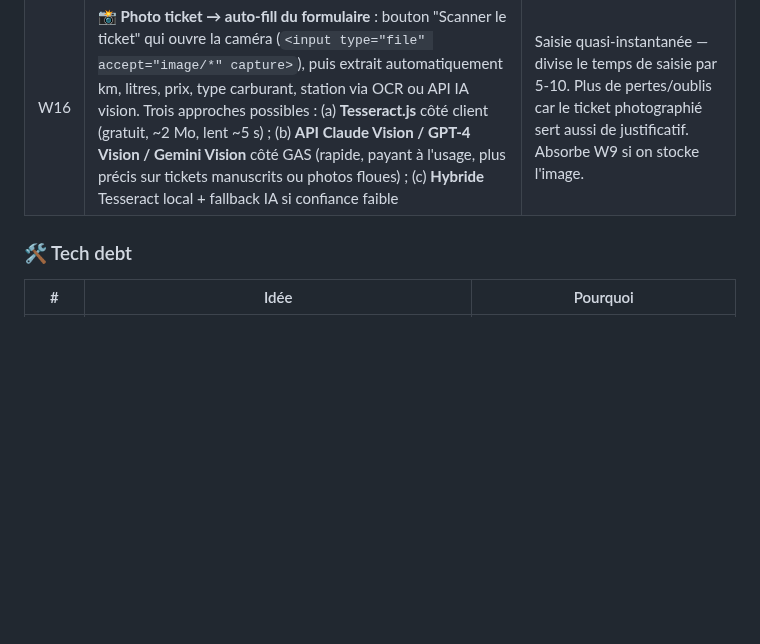
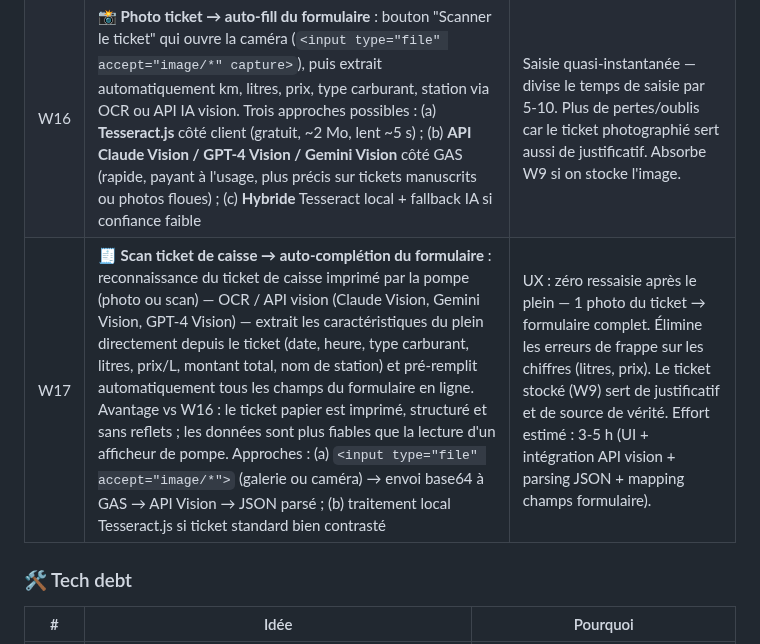
Before and after one commit to fdaubercy/suivi-conso-carburant, a Markdown page: ROADMAP.md, the part around the change. Drawn GitHub-style; blank space fills up the shorter version.

Commit message:
docs(roadmap): ajout W17 scan ticket de caisse auto-fill formulaire [v2.4.5.1]

```diff
--- a/ROADMAP.md
+++ b/ROADMAP.md
@@ -30,6 +30,7 @@ Propositions d'amélioration classées par axe (web / Excel / sync) et par effor
 | W15 | **Auto-save brouillon** : à chaque frappe, sauve le formulaire dans localStorage. Restauré au prochain chargement si la page est fermée sans enregistrer | UX : pas de perte si on quitte par erreur |
 | W16 | **Photo ticket + OCR/AI** : capture caméra → OCR (Tesseract.js côté client OU API Vision Claude/Gemini côté GAS) → parse date / litres / prix / station → pré-remplit le formulaire. Évolution naturelle de W9 (qui n'est que stockage photo) | UX premium : 1 photo → formulaire complet sans saisie manuelle. Effort : 4-6 h (OCR/AI integration + parsing robuste + UI capture) |
 | W16 | **📸 Photo ticket → auto-fill du formulaire** : bouton "Scanner le ticket" qui ouvre la caméra (`<input type="file" accept="image/*" capture>`), puis extrait automatiquement km, litres, prix, type carburant, station via OCR ou API IA vision. Trois approches possibles : (a) **Tesseract.js** côté client (gratuit, ~2 Mo, lent ~5 s) ; (b) **API Claude Vision / GPT-4 Vision / Gemini Vision** côté GAS (rapide, payant à l'usage, plus précis sur tickets manuscrits ou photos floues) ; (c) **Hybride** Tesseract local + fallback IA si confiance faible | Saisie quasi-instantanée — divise le temps de saisie par 5-10. Plus de pertes/oublis car le ticket photographié sert aussi de justificatif. Absorbe W9 si on stocke l'image. |
+| W17 | **🧾 Scan ticket de caisse → auto-complétion du formulaire** : reconnaissance du ticket de caisse imprimé par la pompe (photo ou scan) — OCR / API vision (Claude Vision, Gemini Vision, GPT-4 Vision) — extrait les caractéristiques du plein directement depuis le ticket (date, heure, type carburant, litres, prix/L, montant total, nom de station) et pré-remplit automatiquement tous les champs du formulaire en ligne. Avantage vs W16 : le ticket papier est imprimé, structuré et sans reflets ; les données sont plus fiables que la lecture d'un afficheur de pompe. Approches : (a) `<input type="file" accept="image/*">` (galerie ou caméra) → envoi base64 à GAS → API Vision → JSON parsé ; (b) traitement local Tesseract.js si ticket standard bien contrasté | UX : zéro ressaisie après le plein — 1 photo du ticket → formulaire complet. Élimine les erreurs de frappe sur les chiffres (litres, prix). Le ticket stocké (W9) sert de justificatif et de source de vérité. Effort estimé : 3-5 h (UI + intégration API vision + parsing JSON + mapping champs formulaire). |
 
 ### 🛠️ Tech debt
 
```
Also changed, not shown: CHANGELOG.md (+7 -0 lines).
